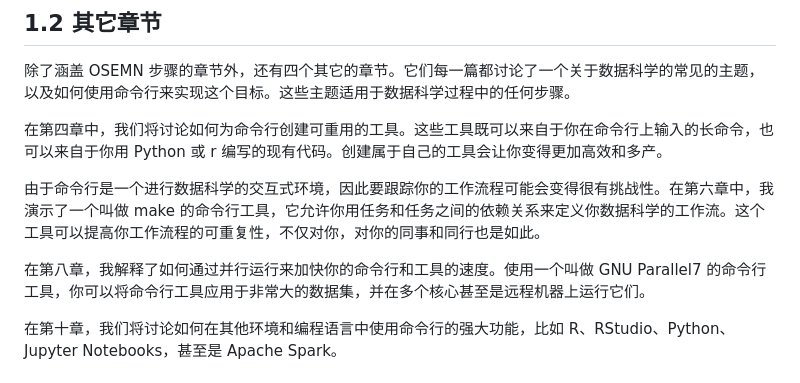
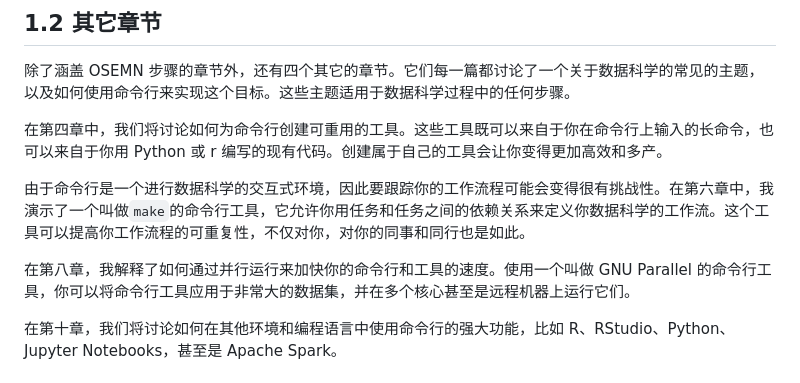
Before and after one commit to apachecn/ds-cmd-line-2e-zh, a Markdown page: docs/01.md, the part around the change. Rendered like a GitHub page.

```diff
--- a/docs/01.md
+++ b/docs/01.md
@@ -78,9 +78,9 @@ OSEMN 模式中最后也可能是最重要的一步就是解释数据，这一
 
 在第四章中，我们将讨论如何为命令行创建可重用的工具。这些工具既可以来自于你在命令行上输入的长命令，也可以来自于你用 Python 或 r 编写的现有代码。创建属于自己的工具会让你变得更加高效和多产。
 
-由于命令行是一个进行数据科学的交互式环境，因此要跟踪你的工作流程可能会变得很有挑战性。在第六章中，我演示了一个叫做 make 的命令行工具，它允许你用任务和任务之间的依赖关系来定义你数据科学的工作流。这个工具可以提高你工作流程的可重复性，不仅对你，对你的同事和同行也是如此。
+由于命令行是一个进行数据科学的交互式环境，因此要跟踪你的工作流程可能会变得很有挑战性。在第六章中，我演示了一个叫做`make`的命令行工具，它允许你用任务和任务之间的依赖关系来定义你数据科学的工作流。这个工具可以提高你工作流程的可重复性，不仅对你，对你的同事和同行也是如此。
 
-在第八章，我解释了如何通过并行运行来加快你的命令行和工具的速度。使用一个叫做 GNU Parallel7 的命令行工具，你可以将命令行工具应用于非常大的数据集，并在多个核心甚至是远程机器上运行它们。
+在第八章，我解释了如何通过并行运行来加快你的命令行和工具的速度。使用一个叫做 GNU Parallel 的命令行工具，你可以将命令行工具应用于非常大的数据集，并在多个核心甚至是远程机器上运行它们。
 
 在第十章，我们将讨论如何在其他环境和编程语言中使用命令行的强大功能，比如 R、RStudio、Python、Jupyter Notebooks，甚至是 Apache Spark。
 
```
Also changed, not shown: docs/02.md (+16 -16 lines).
